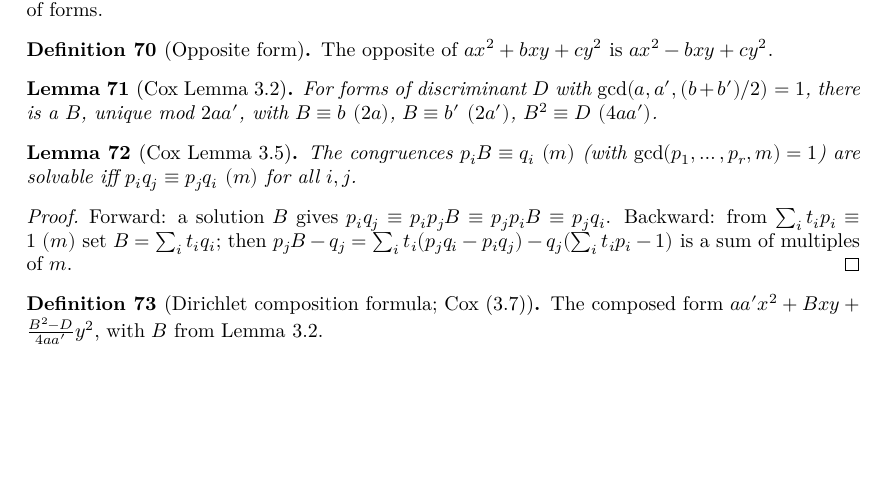
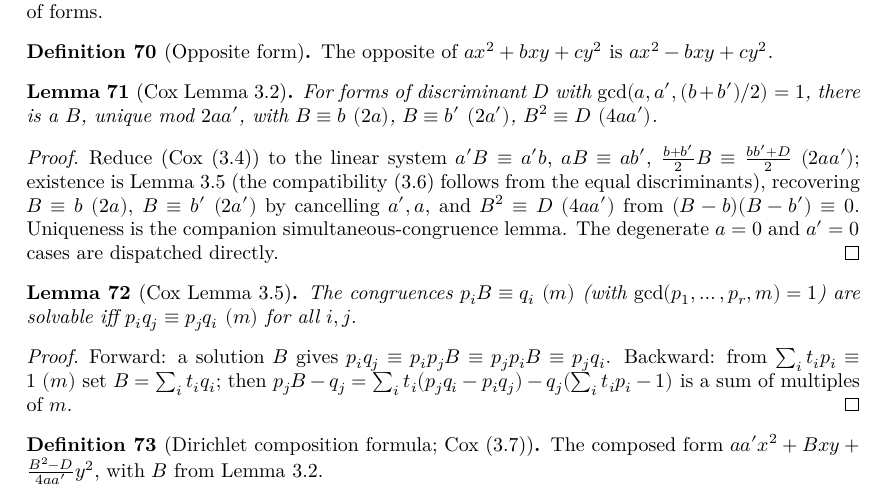
Before and after one commit to pragyanmanadhata/PrimesX2NY2, a LaTeX thesis (blueprint/src/print.tex, which reads blueprint/src/content.tex): part of page 7 of 22, cut so that both start at the same text, the shorter picture padded with empty space. Compiled offline with XeLaTeX.

Commit message:
Pass B Wave 8: prove simultaneous-congruence uniqueness; lemma_3_2 proved
Co-Authored-By: Claude Opus 4.8 (1M context) <noreply@anthropic.com>

```diff
--- a/blueprint/src/content.tex
+++ b/blueprint/src/content.tex
@@ -643,6 +643,15 @@ $\chi$ of Lemma 1.14 and Corollary 1.19.
   For forms of discriminant $D$ with $\gcd(a,a',(b+b')/2)=1$, there is a $B$, unique
   mod $2aa'$, with $B \equiv b\ (2a)$, $B \equiv b'\ (2a')$, $B^2 \equiv D\ (4aa')$.
 \end{lemma}
+\begin{proof}\leanok
+\uses{lem:l3_5}
+Reduce (Cox (3.4)) to the linear system $a'B\equiv a'b$, $aB\equiv ab'$,
+$\tfrac{b+b'}{2} B\equiv\tfrac{bb'+D}{2}\ (2aa')$; existence is Lemma 3.5 (the
+compatibility (3.6) follows from the equal discriminants), recovering $B\equiv b\
+(2a)$, $B\equiv b'\ (2a')$ by cancelling $a', a$, and $B^2\equiv D\ (4aa')$ from
+$(B-b)(B-b')\equiv 0$. Uniqueness is the companion simultaneous-congruence lemma.
+The degenerate $a=0$ and $a'=0$ cases are dispatched directly.
+\end{proof}
 
 \begin{lemma}[Cox Lemma 3.5]
   \label{lem:l3_5}
```
Also changed, not shown: 1 other file.
